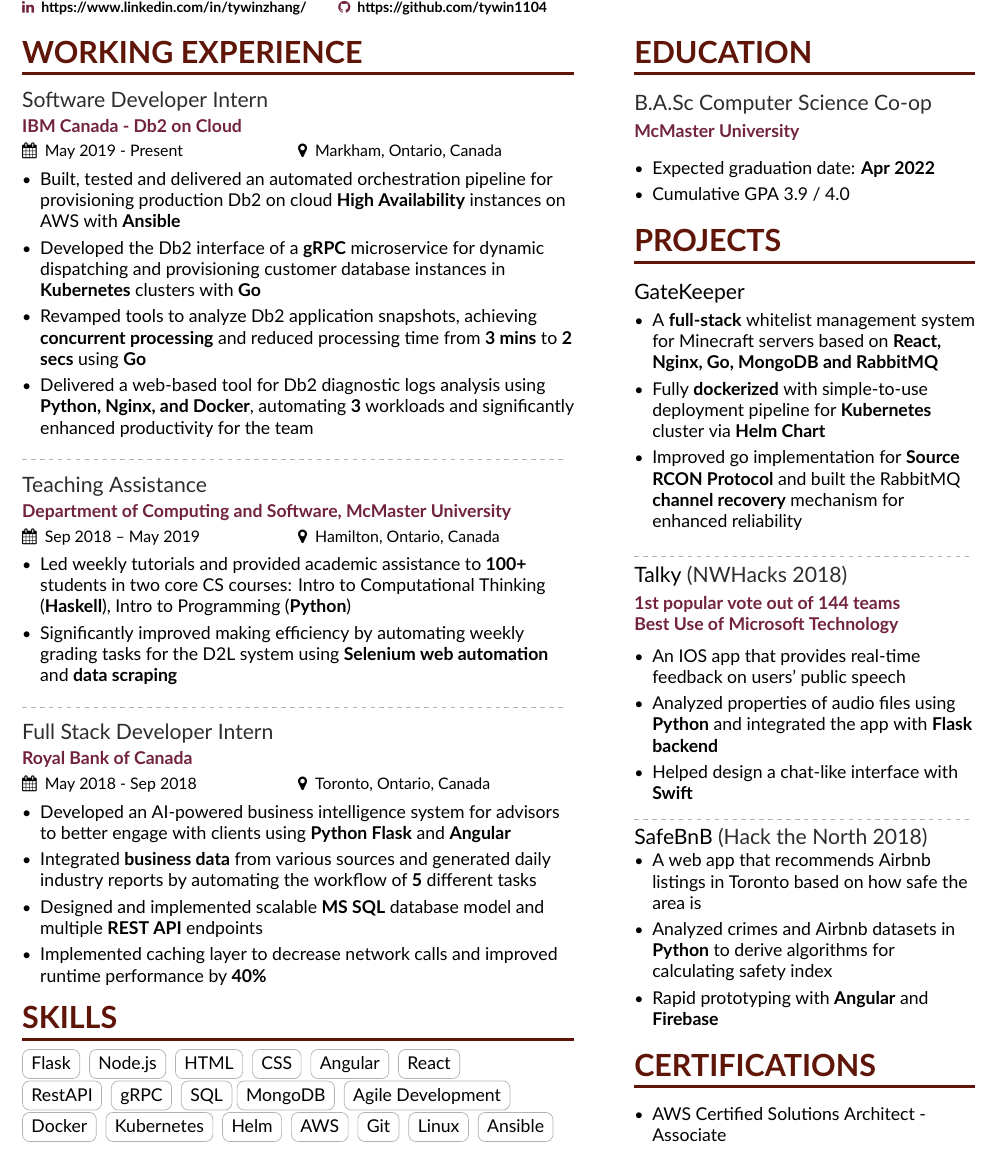
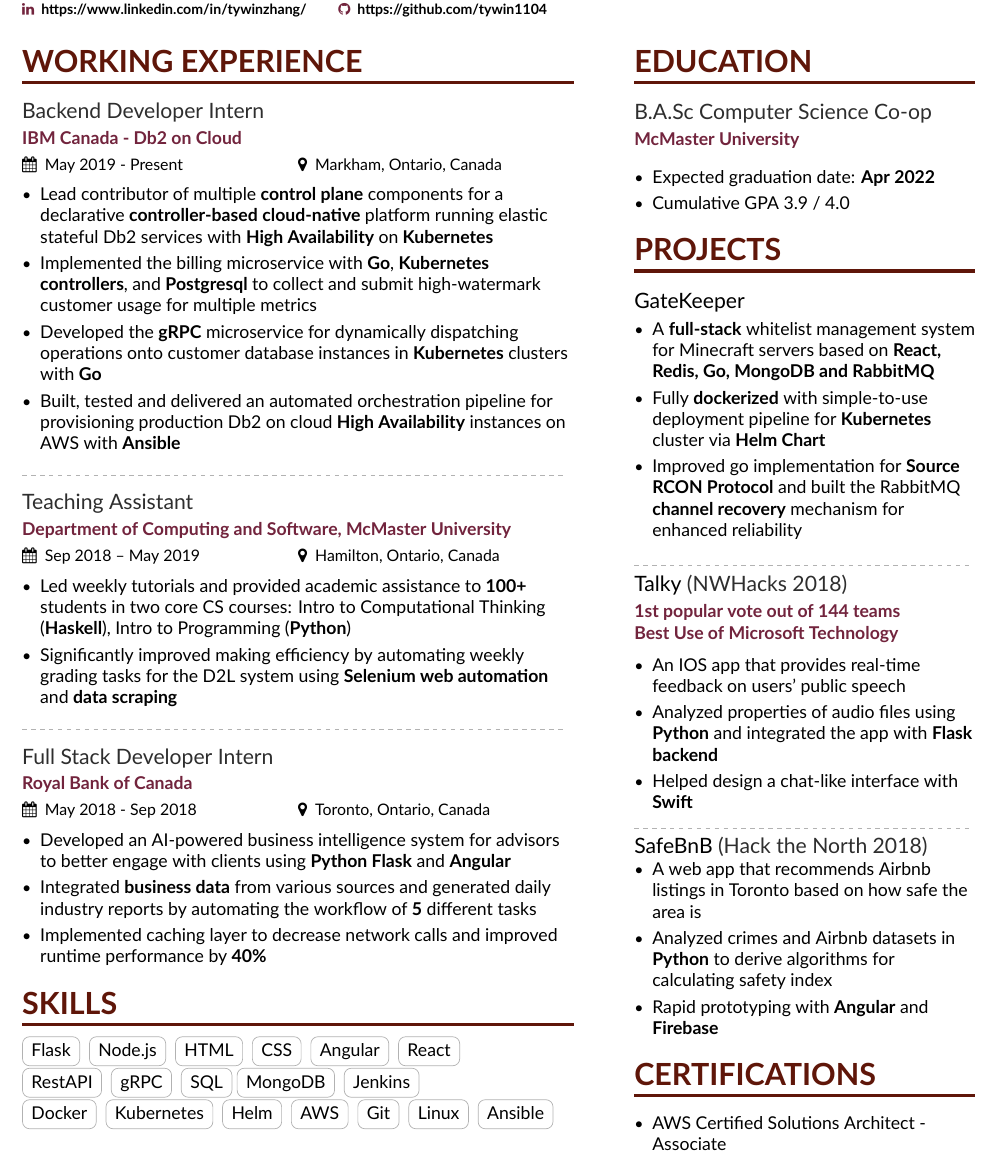
Before and after one commit to tywin1104/Resume, a LaTeX CV (main.tex, which reads page1sidebar.tex): part of the page, cut so that both start at the same text. Compiled offline with XeLaTeX.

Commit message:
Updates from Overleaf

```diff
--- a/main.tex
+++ b/main.tex
@@ -100,18 +100,21 @@
 %% \cvsection title in the "main" bar.
 \cvsection[page1sidebar]{Working Experience}
 
-\cvevent{Software Developer Intern}{IBM Canada - Db2 on Cloud}{May 2019 - Present}{Markham, Ontario, Canada}
+\cvevent{Backend Developer Intern}{IBM Canada - Db2 on Cloud}{May 2019 - Present}{Markham, Ontario, Canada}
  \begin{itemize}
+  \item Lead contributor of multiple \textbf{control plane} components for a declarative \textbf{controller-based} \textbf{cloud-native} platform running elastic stateful Db2 services with \textbf{High Availability} on\textbf{ Kubernetes}
+  \item Implemented the billing microservice with \textbf{Go}, \textbf{Kubernetes controllers}, and \textbf{Postgresql} to collect and submit high-watermark customer usage for multiple metrics
+  \item Developed the \textbf{gRPC} microservice for dynamically dispatching operations onto customer database instances in \textbf{Kubernetes} clusters with \textbf{Go} \\
+%   \item Integrated our service with IBM Cloud Platform via \textbf{service broker} API written in \textbf{Ruby on Rails}, enabled \textbf{IAM} authentication and authorization for the service APIs.
  \item Built, tested and delivered an automated orchestration pipeline for provisioning production Db2 on cloud \textbf{High Availability} instances on AWS with \textbf{Ansible} \\
- \item Developed the Db2 interface of a \textbf{gRPC} microservice for dynamic dispatching and provisioning customer database instances in \textbf{Kubernetes} clusters  with \textbf{Go}
- \item Revamped tools to analyze Db2 application snapshots, achieving \textbf{concurrent processing} and reduced processing time from \textbf{3 mins} to \textbf{2 secs} using \textbf{Go}
-  \item Delivered a web-based tool for Db2 diagnostic logs analysis using \textbf{Python, Nginx, and Docker}, automating \textbf{3} workloads and significantly enhanced productivity for the team
+%  \item Revamped tools to analyze Db2 application snapshots, achieving \textbf{concurrent processing} and reduced processing time from \textbf{3 mins} to \textbf{2 secs} using \textbf{Go}
+%   \item Delivered a web-based tool for Db2 diagnostic logs analysis using \textbf{Python, Nginx, and Docker}, automating \textbf{3} workloads and significantly enhanced productivity for the team
 
  \end{itemize}
 
  \divider
 
-\cvevent{Teaching Assistance}{Department of Computing and Software, McMaster University}{Sep 2018 -- May 2019}{Hamilton, Ontario, Canada}
+\cvevent{Teaching Assistant}{Department of Computing and Software, McMaster University}{Sep 2018 -- May 2019}{Hamilton, Ontario, Canada}
  \begin{itemize}
  \item Led weekly tutorials and provided academic assistance to \textbf{100+} students in two core CS courses: Intro to Computational Thinking (\textbf{Haskell}), Intro to Programming (\textbf{Python})
  \item Significantly improved making efficiency by automating weekly grading tasks for the D2L system using
@@ -126,7 +129,7 @@
 \begin{itemize}
   \item Developed an AI-powered business intelligence system for advisors to better engage with clients using \textbf{Python Flask} and \textbf{Angular}
   \item Integrated \textbf{business data} from various sources and generated daily industry reports by automating the workflow of \textbf{5} different tasks
-  \item Designed and implemented scalable \textbf{MS SQL} database model and multiple \textbf{REST API }endpoints
+%   \item Designed and implemented scalable \textbf{MS SQL} database model and multiple \textbf{REST API }endpoints
   \item Implemented caching layer to decrease network calls and improved runtime performance by \textbf{40\%}
 
  \end{itemize}
@@ -142,7 +145,7 @@
 
 \cvsection{Skills}
 \cvtag{Flask} \cvtag{Node.js}   \cvtag{HTML}  \cvtag{CSS} \cvtag{Angular} \cvtag{React} \\
- \cvtag{RestAPI} \cvtag{gRPC} \cvtag{SQL}\cvtag{MongoDB} \cvtag{Agile Development}
+ \cvtag{RestAPI} \cvtag{gRPC} \cvtag{SQL}\cvtag{MongoDB} \cvtag{Jenkins}
 \divider\smallskip
 \cvtag{Docker} \cvtag{Kubernetes} \cvtag{Helm} \cvtag{AWS}  \cvtag{Git}
 \cvtag{Linux} \cvtag{Ansible}
--- a/page1sidebar.tex
+++ b/page1sidebar.tex
@@ -12,7 +12,7 @@
 \cvevent{\href{https://github.com/tywin1104/mc-gatekeeper}{GateKeeper} }{}{}{}
 \vspace{-2mm}
 \begin{itemize}
- \item A \textbf{full-stack} whitelist management system for Minecraft servers based on \textbf{React, Nginx, Go, MongoDB and RabbitMQ}
+ \item A \textbf{full-stack} whitelist management system for Minecraft servers based on \textbf{React, Redis, Go, MongoDB and RabbitMQ}
  \item Fully \textbf{dockerized} with simple-to-use deployment pipeline for \textbf{Kubernetes} cluster via \textbf{Helm Chart}
  \item Improved go implementation for \textbf{Source RCON Protocol}  and built the RabbitMQ \textbf{channel recovery} mechanism for enhanced reliability
 
```
